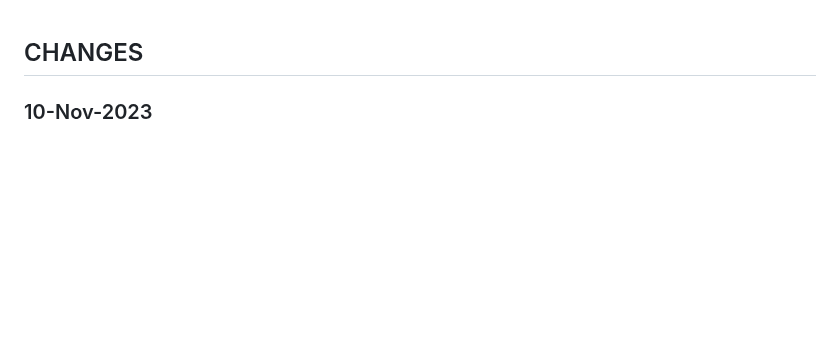
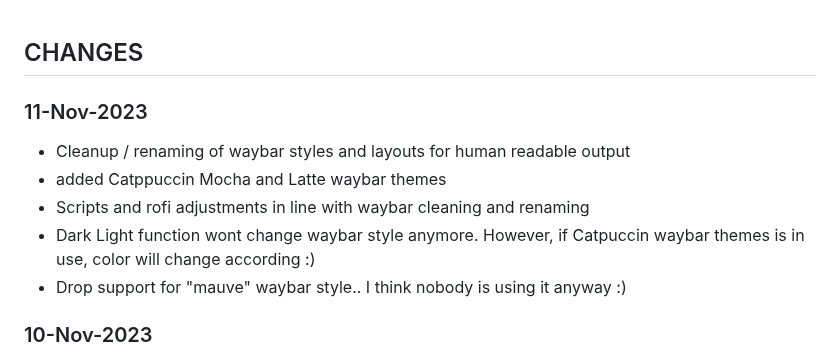
Before and after one commit to JaKooLit/Hyprland-Dots, a Markdown page: CHANGELOG.md, the part around the change. Drawn GitHub-style; blank space fills up the shorter version.

Commit message:
updated change log

```diff
--- a/CHANGELOG.md
+++ b/CHANGELOG.md
@@ -1,4 +1,11 @@
 ## CHANGES
+
+### 11-Nov-2023
+- Cleanup / renaming of waybar styles and layouts for human readable output
+- added Catppuccin Mocha and Latte waybar themes
+- Scripts and rofi adjustments in line with waybar cleaning and renaming
+- Dark Light function wont change waybar style anymore. However, if Catpuccin waybar themes is in use, color will change according :)
+- Drop support for "mauve" waybar style.. I think nobody is using it anyway :)
 
 ### 10-Nov-2023
 - Waybar styles menu. (SUPER SHIFT W) Thanks to @Krautt
```
